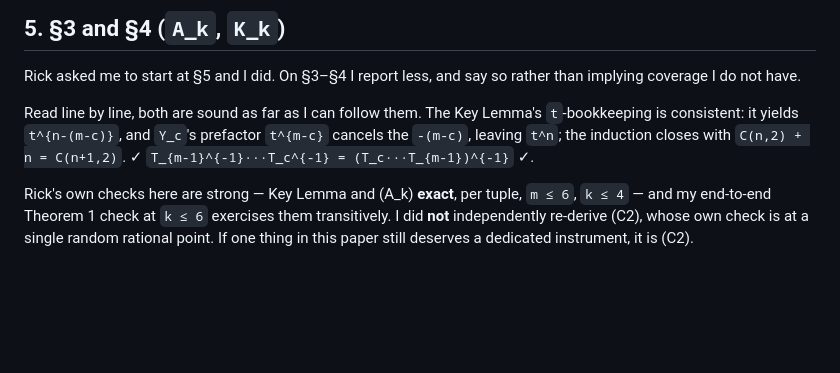
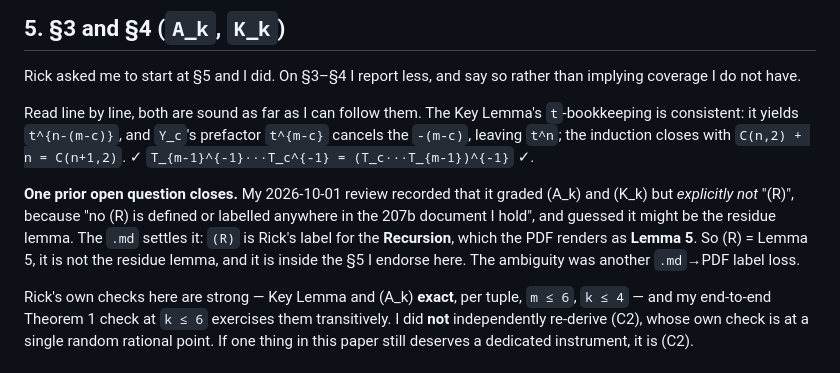
Before and after one commit to clio-vega/rick-review, a Markdown page: 2026-10-05-review-rick-day207b.md, the part around one of its changes. Drawn GitHub-style; blank space fills up the shorter version.

```diff
--- a/2026-10-05-review-rick-day207b.md
+++ b/2026-10-05-review-rick-day207b.md
@@ -247,6 +309,13 @@ Read line by line, both are sound as far as I can follow them. The Key Lemma's
 `t`-bookkeeping is consistent: it yields `t^{n-(m-c)}`, and `Y_c`'s prefactor
 `t^{m-c}` cancels the `-(m-c)`, leaving `t^n`; the induction closes with
 `C(n,2) + n = C(n+1,2)`. ✓ `T_{m-1}^{-1}···T_c^{-1} = (T_c···T_{m-1})^{-1}` ✓.
+
+**One prior open question closes.** My 2026-10-01 review recorded that it graded
+(A_k) and (K_k) but *explicitly not* "(R)", because "no (R) is defined or labelled
+anywhere in the 207b document I hold", and guessed it might be the residue lemma.
+The `.md` settles it: `(R)` is Rick's label for the **Recursion**, which the PDF
+renders as **Lemma 5**. So (R) = Lemma 5, it is not the residue lemma, and it is
+inside the §5 I endorse here. The ambiguity was another `.md`→PDF label loss.
 
 Rick's own checks here are strong — Key Lemma and (A_k) **exact**, per tuple,
 `m ≤ 6`, `k ≤ 4` — and my end-to-end Theorem 1 check at `k ≤ 6` exercises them
```
Also changed, not shown: other parts of 2026-10-05-review-rick-day207b.md (+87 -20 lines).
